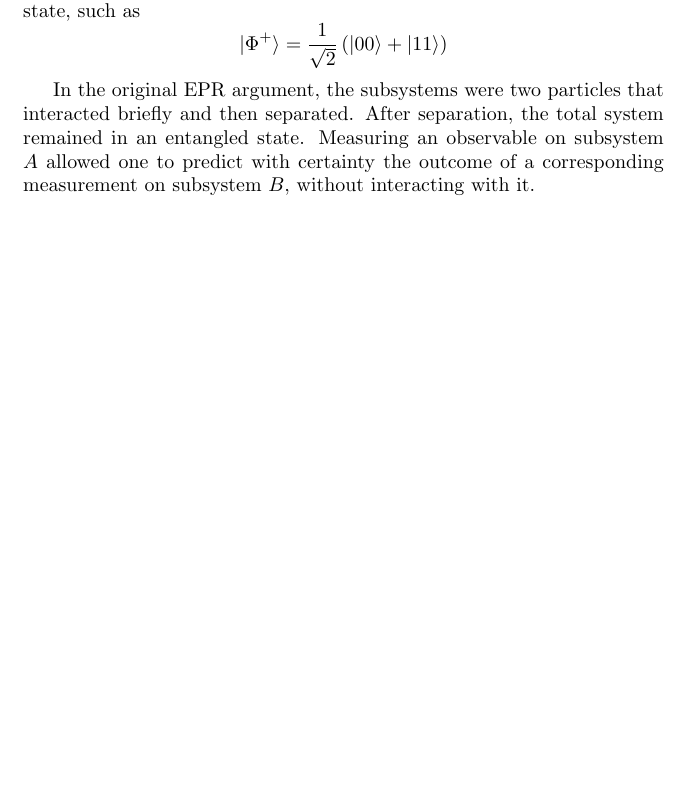
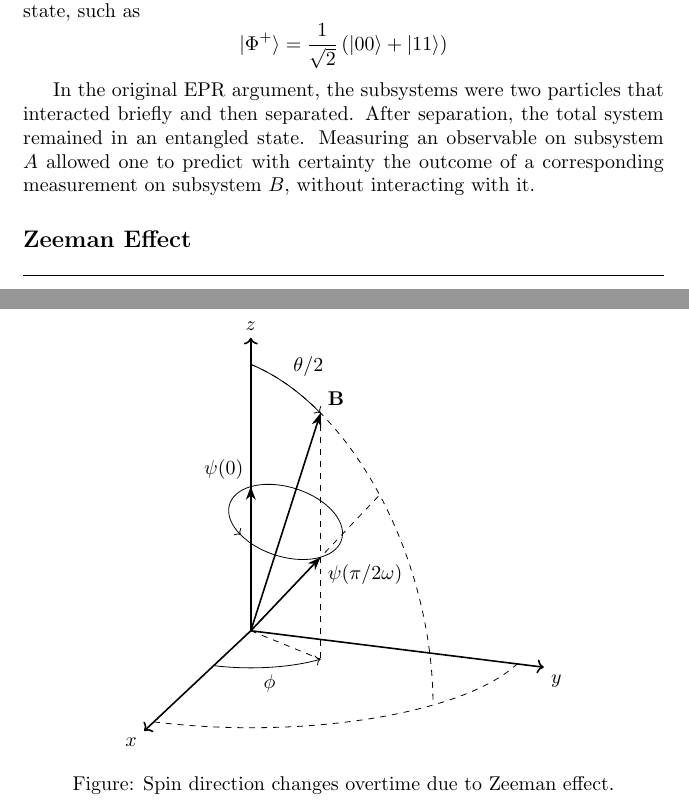
Before and after one commit to JohanesFaustus/QuantumMechanics, a LaTeX thesis (Main.tex, which reads Chapter/Preamble/pre.tex, Chapter/QM/Qubit/qubit.tex): part of page 154 of 231 before the commit and two parts of pages 154 and 155 of 232 after it, the two joined at a grey line, cut so that both start at the same text, the shorter picture padded with empty space. Compiled offline with pdfLaTeX.

Commit message:
added zeeman effect figure

```diff
--- a/Chapter/Preamble/pre.tex
+++ b/Chapter/Preamble/pre.tex
@@ -1,4 +1,4 @@
-\usepackage{amsmath, esdiff, esint, indentfirst, titlesec, mathdots, amssymb, upgreek, amsthm, graphicx, subfiles, caption, longtable, csquotes,amsopn, braket, relsize, mathtools,mhchem, array, mathtools, comment, booktabs, mhchem, listing, fancyvrb}
+\usepackage{amsmath, esdiff, esint, indentfirst, titlesec, mathdots, amssymb, upgreek, amsthm, graphicx, subfiles, caption, longtable, csquotes,amsopn, braket, relsize, mathtools,mhchem, array, mathtools, comment, booktabs, mhchem, listing, fancyvrb,tikz,tikz-3dplot}
 
 \graphicspath{{./Rss/}}
 \newcommand{\normfig}[1]{\includegraphics[width=0.5\textwidth]{#1}}
@@ -64,3 +64,7 @@
   {} % empty = no paragraph number
   {0pt}
   {\indent}
+
+% Set the viewing angles for 3D
+\tdplotsetmaincoords{70}{110}
+\usetikzlibrary{arrows.meta}
--- a/Chapter/QM/Qubit/qubit.tex
+++ b/Chapter/QM/Qubit/qubit.tex
@@ -419,4 +420,55 @@ In the original EPR argument, the subsystems were two particles that interacted
 After separation, the total system remained in an entangled state.
 Measuring an observable on subsystem $A$ allowed one to predict with certainty the outcome of a corresponding measurement on subsystem $B$, without interacting with it.
 
+\subsection{Zeeman Effect}
+
+\begin{figure}
+  \centering
+  \begin{tikzpicture}[tdplot_main_coords, scale=5]
+
+    \draw[thick,->] (0,0,0) -- (1.1,0,0) node[anchor=north east]{$x$};
+    \draw[thick,->] (0,0,0) -- (0,1.1,0) node[anchor=north west]{$y$};
+    \draw[thick,->] (0,0,0) -- (0,0,1.1) node[anchor=south]{$z$};
+
+    \def\rvec{1}
+    \def\rvecb{1/2}
+    \def\th{45} % angle between spin and B
+    \def\ph{60}   % azimuthal angle in xy plane
+    \pgfmathsetmacro{\r}{\rvecb*tan(\th/2)}
+    \pgfmathsetmacro{\rxy}{sin(\th/2)}
+
+    \coordinate (O) at (0,0,0);
+
+    \tdplotsetcoord{P}{1}{\th/2}{\ph}
+    \draw[thick,->,>=Stealth] (O) -- (P) node [anchor=south west]{$\mathbf{B}$};
+    \draw[dashed]  (O) -- (Pxy);
+    \draw[dashed ]  (P) -- (Pxy);
+
+    \tdplotdrawarc[->]{(O)}{\rxy}{0}{\ph}{anchor=north}{$\phi$}
+
+    \tdplotsetcoord{P2}{1}{\th}{\ph}
+    \draw[dashed] (O) -- (P2);
+
+    \tdplotsetcoord{P3}{\rvecb}{\th/2}{\ph}
+    \tdplotsetrotatedcoords{\ph}{\th/2}{0}
+    \tdplotdrawarc[->,,tdplot_rotated_coords]{(P3)}{\r}{270}{360+270}{}{}
+
+    \begin{scope}[tdplot_rotated_coords]
+      \coordinate (A) at ($(P3)+({\r*cos(0)},{\r*sin(0)},0)$);
+      \coordinate (B) at ($(P3)+({\r*cos(180)},{\r*sin(180)},0)$);
+    \end{scope}
+    \draw[->,thick, >=Stealth] (O) -- (A) node [anchor=north west]{$\psi(\pi/2\omega)$};
+    \draw[->,thick, >=Stealth] (O) -- (B) node [anchor=south east]{$\psi(0)$};
+
+    \tdplotsetthetaplanecoords{\ph}
+    \tdplotdrawarc[->,tdplot_rotated_coords]{(0,0,0)}{\rvec}{0}{\th/2}{anchor=south west}{$\theta/2$}
+
+    \draw[dashed,tdplot_rotated_coords] (\rvec,0,0) arc (0:90:\rvec);
+    \draw[dashed] (\rvec,0,0) arc (0:90:\rvec);
+  \end{tikzpicture}
+  \caption*{Figure: Spin direction changes overtime due to Zeeman effect.}
+\end{figure}
+
+
+
 \end{document}
```
Also changed, not shown: Chapter/QM/Qubit/qubit.tex (17 more changed lines). Lines whose indentation alone changed are shown as unchanged.
